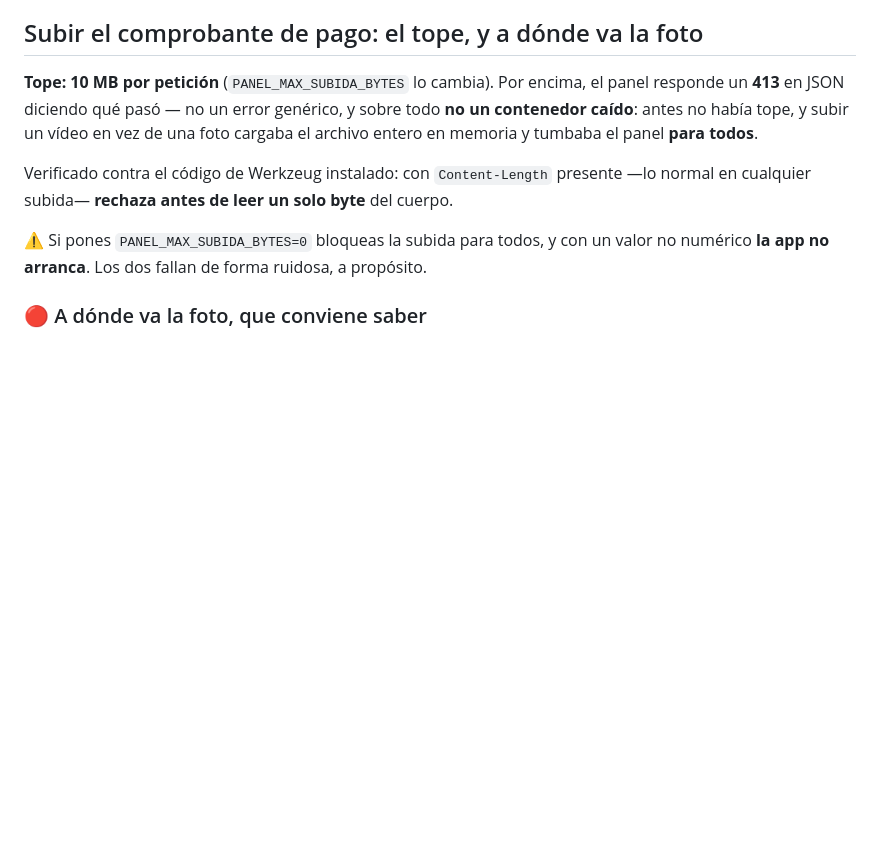
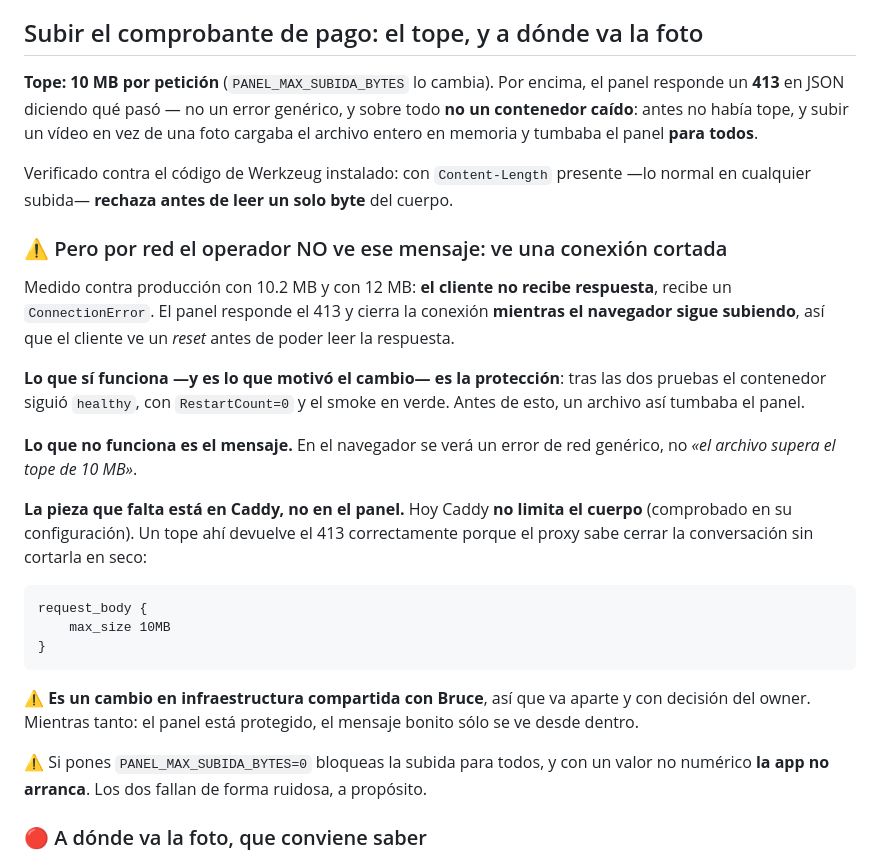
Before and after one commit to luisgarciau03-art/PanelNioval, a Markdown page: docs/RUNBOOK.md, the part around the change. GitHub-like rendering; blank space fills up the shorter version.

Commit message:
docs(subida): por red el operador NO ve el 413, y hay que decirlo
Afirme que el operador veria "un 413 que dice que hacer". Es cierto con el cliente
de pruebas de Flask y FALSO por red, que es donde importa.

Medido contra produccion con 10.2 MB y con 12 MB: el cliente no recibe respuesta,
recibe un ConnectionError. El panel responde el 413 y cierra la conexion mientras el
navegador sigue subiendo, asi que el cliente ve un reset antes de poder leer nada.

LO QUE SI FUNCIONA, Y ERA EL MOTIVO DEL CAMBIO

La proteccion. Tras las dos pruebas el contenedor siguio healthy, RestartCount=0 y
el smoke en verde. Antes de esto un archivo asi tumbaba el panel para todos. Eso no
cambia.

LO QUE NO FUNCIONA ES EL MENSAJE

En el navegador se vera un error de red generico. La pieza que falta esta en Caddy,
no en el panel: hoy NO limita el cuerpo -- comprobado en su configuracion --, y un
`request_body max_size` ahi devuelve el 413 correctamente porque el proxy sabe
cerrar la conversacion sin cortarla en seco.

No lo toco: Caddy es infraestructura compartida con Bruce, y eso es decision del
owner. Queda escrito en el RUNBOOK con el snippet y el aviso.

La leccion, que ya salio hoy dos veces: el cliente de pruebas no es la red. Un 413
que pasa en pytest puede no llegar nunca al navegador.

````diff
--- a/docs/RUNBOOK.md
+++ b/docs/RUNBOOK.md
@@ -144,6 +144,32 @@ memoria y tumbaba el panel **para todos**.
 
 Verificado contra el código de Werkzeug instalado: con `Content-Length` presente —lo normal en
 cualquier subida— **rechaza antes de leer un solo byte** del cuerpo.
+
+### ⚠️ Pero por red el operador NO ve ese mensaje: ve una conexión cortada
+
+Medido contra producción con 10.2 MB y con 12 MB: **el cliente no recibe respuesta**, recibe un
+`ConnectionError`. El panel responde el 413 y cierra la conexión **mientras el navegador sigue
+subiendo**, así que el cliente ve un *reset* antes de poder leer la respuesta.
+
+**Lo que sí funciona —y es lo que motivó el cambio— es la protección**: tras las dos pruebas el
+contenedor siguió `healthy`, con `RestartCount=0` y el smoke en verde. Antes de esto, un archivo
+así tumbaba el panel.
+
+**Lo que no funciona es el mensaje.** En el navegador se verá un error de red genérico, no
+*«el archivo supera el tope de 10 MB»*.
+
+**La pieza que falta está en Caddy, no en el panel.** Hoy Caddy **no limita el cuerpo**
+(comprobado en su configuración). Un tope ahí devuelve el 413 correctamente porque el proxy sabe
+cerrar la conversación sin cortarla en seco:
+
+```
+request_body {
+    max_size 10MB
+}
+```
+
+⚠️ **Es un cambio en infraestructura compartida con Bruce**, así que va aparte y con decisión del
+owner. Mientras tanto: el panel está protegido, el mensaje bonito sólo se ve desde dentro.
 
 ⚠️ Si pones `PANEL_MAX_SUBIDA_BYTES=0` bloqueas la subida para todos, y con un valor no numérico
 **la app no arranca**. Los dos fallan de forma ruidosa, a propósito.
````
